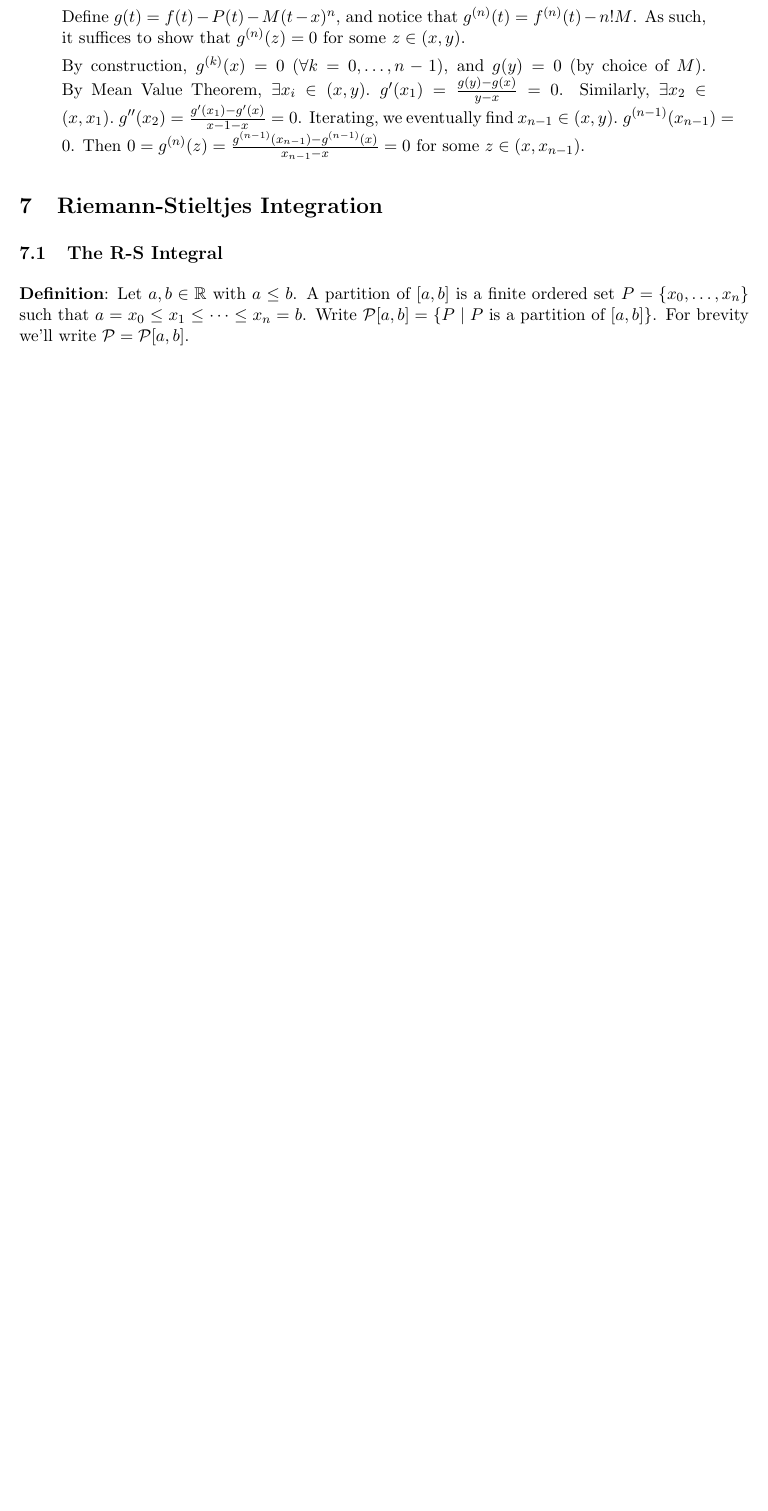
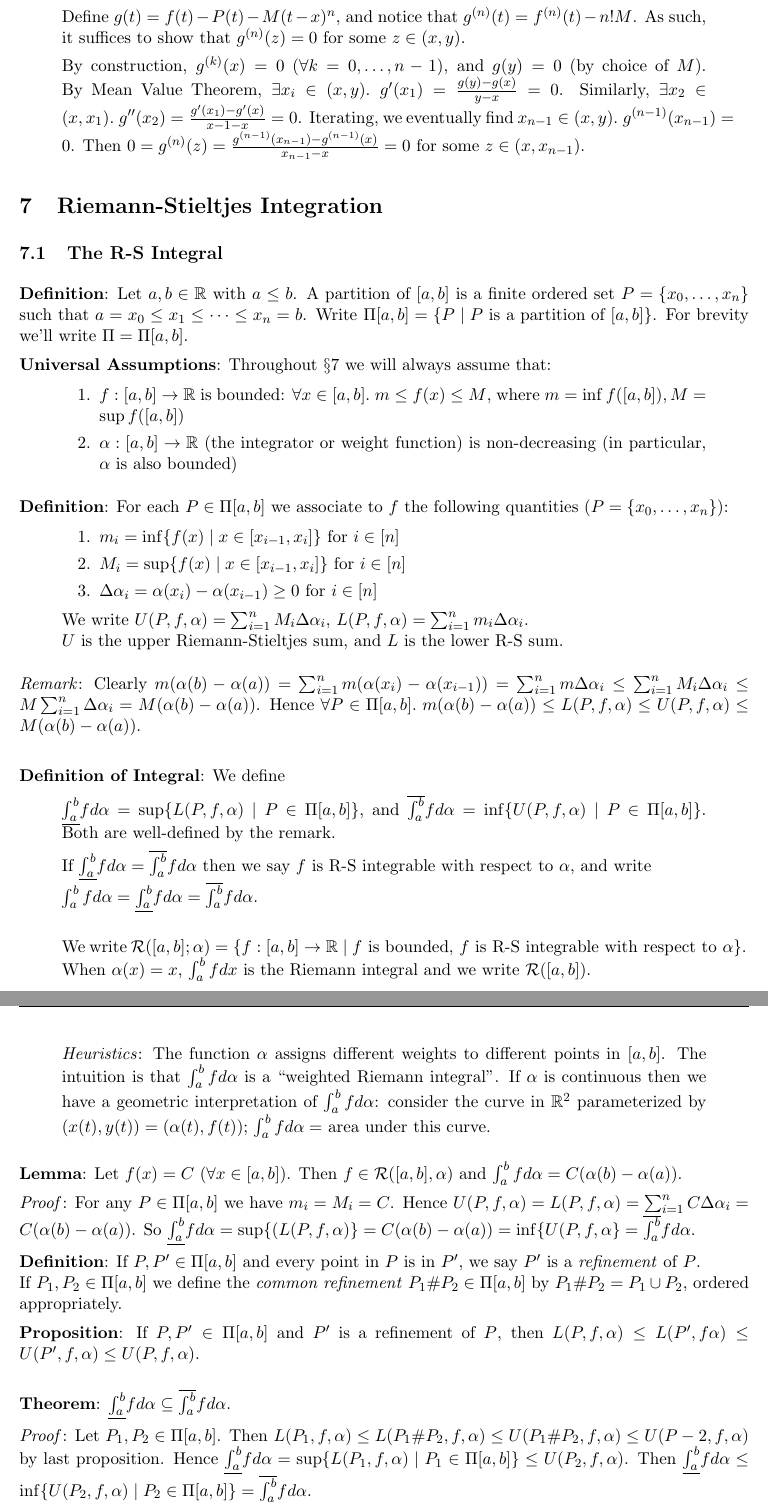
Before and after one commit to navignaw/21355-notes, a LaTeX document (21-355 Notes.tex): part of page 39 of 39 before the commit and two parts of pages 39 and 40 of 40 after it, the two joined at a grey line, cut so that both start at the same text, the shorter picture padded with empty space. Compiled offline with pdfLaTeX.

Commit message:
Riemann-Stieltjes Integration

```diff
--- a/21-355 Notes.tex
+++ b/21-355 Notes.tex
@@ -1856,6 +1856,52 @@ By construction, $g^{(k)}(x) = 0$ $(\forall k = 0, \ldots, n-1)$, and $g(y) = 0$
 
 \subsection{The R-S Integral}
 
-\textbf{Definition}: Let $a,b \in \mathbb{R}$ with $a \leq b$. A partition of $[a,b]$ is a finite ordered set $P = \{x_0, \ldots, x_n\}$ such that $a = x_0 \leq x_1 \leq \cdots \leq x_n = b$. Write $\mathcal{P}[a,b] = \{P \;|\; P \text{ is a partition of }[a,b]\}$. For brevity we'll write $\mathcal{P} = \mathcal{P}[a,b]$.
+\textbf{Definition}: Let $a,b \in \mathbb{R}$ with $a \leq b$. A partition of $[a,b]$ is a finite ordered set $P = \{x_0, \ldots, x_n\}$ such that $a = x_0 \leq x_1 \leq \cdots \leq x_n = b$. Write $\Pi[a,b] = \{P \;|\; P \text{ is a partition of }[a,b]\}$. For brevity we'll write $\Pi = \Pi[a,b]$.
+
+\textbf{Universal Assumptions}: Throughout $\S 7$ we will always assume that:
+\begin{quote}\vspace{-0.3cm}
+	\begin{enumerate}
+	\item $f : [a,b] \to \mathbb{R}$ is bounded: $\forall x \in [a,b].\; m \leq f(x) \leq M$, where $m = \inf f([a,b]), M = \sup f([a,b])$
+	\item $\alpha : [a, b] \to \mathbb{R}$ (the integrator or weight function) is non-decreasing (in particular, $\alpha$ is also bounded)
+	\end{enumerate}
+\end{quote}
+
+\textbf{Definition}: For each $P \in \Pi[a,b]$ we associate to $f$ the following quantities ($P = \{x_0, \ldots, x_n\}$):
+\begin{quote}\vspace{-0.3cm}
+	\begin{enumerate}
+	\item $m_i = \inf \{f(x) \;|\; x \in [x_{i-1}, x_i]\}$ for $i \in [n]$
+	\item $M_i = \sup \{f(x) \;|\; x \in [x_{i-1}, x_i]\}$ for $i \in [n]$
+	\item $\Delta \alpha_i = \alpha(x_i) - \alpha(x_{i-1}) \geq 0$ for $i \in [n]$
+	\end{enumerate}
+
+	We write $U(P, f, \alpha) = \sum_{i=1}^n M_i \Delta \alpha_i$, $L(P, f, \alpha) = \sum_{i=1}^n m_i \Delta \alpha_i$.\\
+$U$ is the upper Riemann-Stieltjes sum, and $L$ is the lower R-S sum.
+\end{quote}
+
+\emph{Remark}: Clearly $m(\alpha(b) - \alpha(a)) = \sum_{i=1}^n m(\alpha(x_i) - \alpha(x_{i-1})) = \sum_{i=1}^n m \Delta \alpha_i \leq \sum_{i=1}^n M_i \Delta \alpha_i \leq M \sum_{i=1}^n \Delta \alpha_i = M(\alpha(b) - \alpha(a))$. Hence $\forall P \in \Pi[a,b].\; m(\alpha(b) - \alpha(a)) \leq L(P, f, \alpha) \leq U(P, f, \alpha) \leq M(\alpha(b) - \alpha(a))$.\\
+
+\textbf{Definition of Integral}: We define
+\begin{quote}\vspace{-0.3cm}
+$\underline{\int_a^b} f d\alpha = \sup \{L(P, f, \alpha) \;|\; P \in \Pi[a,b]\}$, and $\overline{\int_a^b} f d\alpha = \inf \{U(P, f, \alpha) \;|\; P \in \Pi[a,b]\}$. Both are well-defined by the remark.
+
+If $\underline{\int_a^b} f d\alpha = \overline{\int_a^b} f d\alpha$ then we say $f$ is R-S integrable with respect to $\alpha$, and write\\ $\int_a^b f d\alpha = \underline{\int_a^b} f d\alpha = \overline{\int_a^b} f d\alpha$.\\
+
+We write $\mathcal{R}([a,b]; \alpha) = \{f : [a,b] \to \mathbb{R} \;|\; f \text{ is bounded, } f \text{ is R-S integrable with respect to }\alpha\}$. When $\alpha(x) = x$, $\int_a^b f dx$ is the Riemann integral and we write $\mathcal{R}([a,b])$.
+
+\emph{Heuristics}: The function $\alpha$ assigns different weights to different points in $[a,b]$. The intuition is that $\int_a^b f d\alpha$ is a ``weighted Riemann integral". If $\alpha$ is continuous then we have a geometric interpretation of $\int_a^b f d \alpha$: consider the curve in $\mathbb{R}^2$ parameterized by $(x(t), y(t)) = (\alpha(t), f(t))$; $\int_a^b f d\alpha =$ area under this curve.
+\end{quote}
+
+\textbf{Lemma}: Let $f(x) = C$ ($\forall x \in [a,b]$). Then $f \in \mathcal{R}([a,b], \alpha)$ and $\int_a^b f d\alpha = C(\alpha(b) - \alpha(a))$.
+
+\emph{Proof}: For any $P \in \Pi[a,b]$ we have $m_i = M_i = C$. Hence $U(P, f, \alpha) = L(P, f, \alpha) = \sum_{i=1}^n C \Delta \alpha_i = C(\alpha(b) - \alpha(a))$. So $\underline{\int_a^b} f d\alpha = \sup \{(L(P, f, \alpha)\} = C(\alpha(b) - \alpha(a)) = \inf \{U(P, f, \alpha\} = \overline{\int_a^b} f d\alpha$.
+
+\textbf{Definition}: If $P, P' \in \Pi[a,b]$ and every point in $P$ is in $P'$, we say $P'$ is a \emph{refinement} of $P$.\\
+If $P_1, P_2 \in \Pi[a,b]$ we define the \emph{common refinement} $P_1 \# P_2 \in \Pi[a,b]$ by $P_1 \# P_2 = P_1 \cup P_2$, ordered appropriately.
+
+\textbf{Proposition}: If $P, P' \in \Pi[a,b]$ and $P'$ is a refinement of $P$, then $L(P, f, \alpha) \leq L(P', f \alpha) \leq U(P', f, \alpha) \leq U(P, f, \alpha)$.\\
+
+\textbf{Theorem}: $\underline{\int_a^b} f d\alpha \subseteq \overline{\int_a^b} f d \alpha$.
+
+\emph{Proof}: Let $P_1, P_2 \in \Pi[a,b]$. Then $L(P_1, f, \alpha) \leq L(P_1 \# P_2, f, \alpha) \leq U(P_1 \# P_2, f, \alpha) \leq U(P-2, f, \alpha)$ by last proposition. Hence $\underline{\int_a^b} f d\alpha = \sup\{L(P_1, f, \alpha) \;|\; P_1 \in \Pi[a,b]\} \leq U(P_2, f, \alpha)$. Then $\underline{\int_a^b} f d\alpha \leq \inf \{U(P_2, f, \alpha) \;|\; P_2 \in \Pi[a,b]\} = \overline{\int_a^b} f d\alpha$.
 
 \end{document}
```
Also changed, not shown: 21-355 Notes.pdf.
